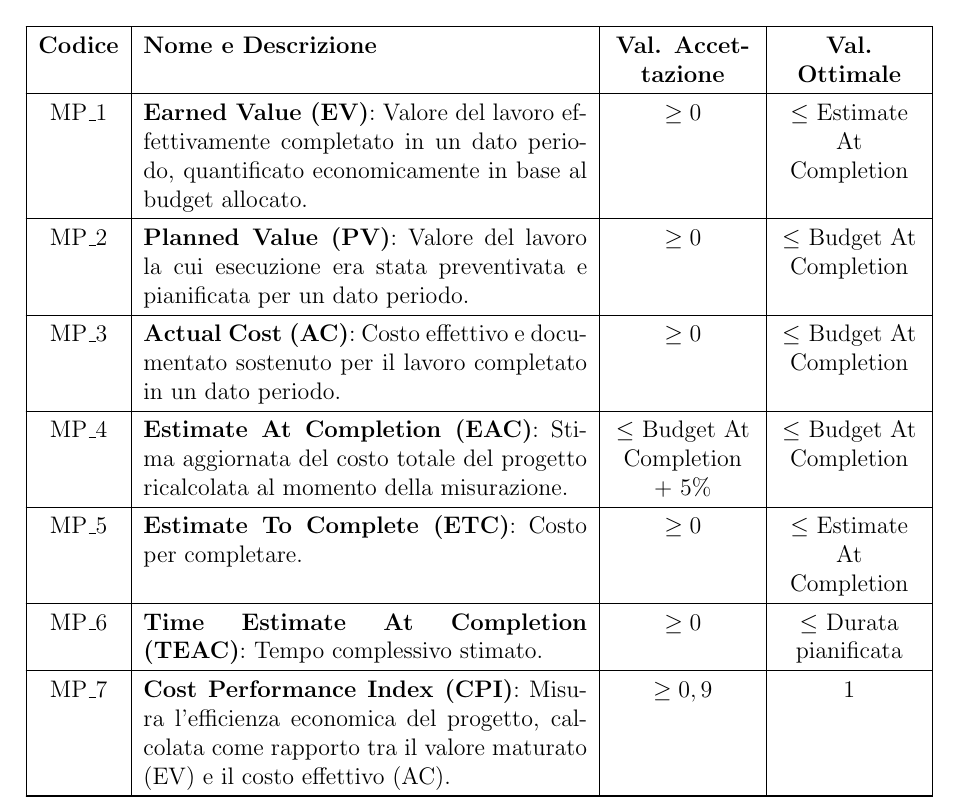
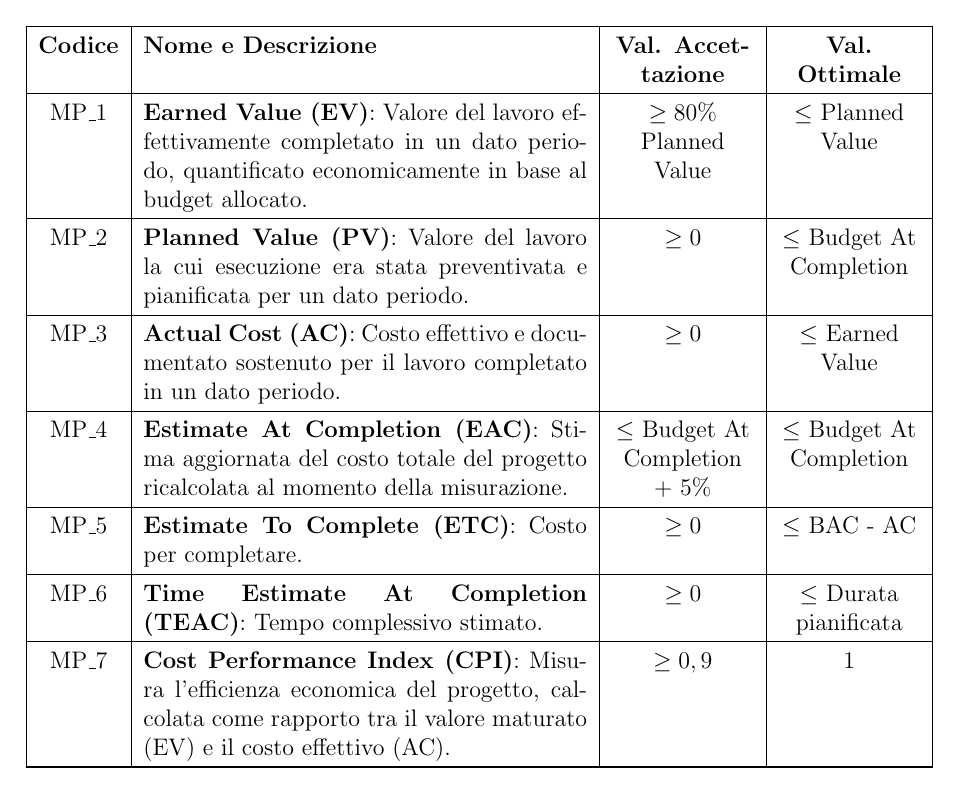
Before and after one commit to SkynetUniGroup/Code_Guardian, a LaTeX document (Documentazione/LaTeX/Piano di Qualifica/Piano di Qualifica.tex): part of page 6 of 18, cut so that both start at the same text. Compiled offline with pdfLaTeX.

Commit message:
Update Piano di Qualifica.tex

```diff
--- a/Documentazione/LaTeX/Piano di Qualifica/Piano di Qualifica.tex
+++ b/Documentazione/LaTeX/Piano di Qualifica/Piano di Qualifica.tex
@@ -203,15 +203,15 @@ L'obiettivo cardine è garantire la stabilità dei requisiti concordati con il \
 
     \endlastfoot
 
-    MP\_1 & \textbf{Earned Value (EV)}: Valore del lavoro effettivamente completato in un dato periodo, quantificato economicamente in base al budget allocato. & $\ge 0$ & $\le$ Estimate At Completion \\ \hline
+    MP\_1 & \textbf{Earned Value (EV)}: Valore del lavoro effettivamente completato in un dato periodo, quantificato economicamente in base al budget allocato. & $\ge 80\%$ Planned Value & $\le$ Planned Value \\ \hline
 
     MP\_2 & \textbf{Planned Value (PV)}: Valore del lavoro la cui esecuzione era stata preventivata e pianificata per un dato periodo. & $\ge 0$ & $\le$ Budget At Completion \\ \hline
 
-    MP\_3 & \textbf{Actual Cost (AC)}: Costo effettivo e documentato sostenuto per il lavoro completato in un dato periodo. & $\ge 0$ & $\le$ Budget At Completion \\ \hline
+    MP\_3 & \textbf{Actual Cost (AC)}: Costo effettivo e documentato sostenuto per il lavoro completato in un dato periodo. & $\ge 0$ & $\le$ Earned Value \\ \hline
 
     MP\_4 & \textbf{Estimate At Completion (EAC)}: Stima aggiornata del costo totale del progetto ricalcolata al momento della misurazione. & $\le$ Budget At Completion + 5\% & $\le$ Budget At Completion \\ \hline
 
-    MP\_5 & \textbf{Estimate To Complete (ETC)}: Costo per completare. & $\ge 0$ & $\le$ Estimate At Completion \\ \hline
+    MP\_5 & \textbf{Estimate To Complete (ETC)}: Costo per completare. & $\ge 0$ & $\le$ BAC - AC \\ \hline
 
     MP\_6 & \textbf{Time Estimate At Completion (TEAC)}: Tempo complessivo stimato. & $\ge 0$ & $\le$ Durata pianificata \\ \hline
 
```
